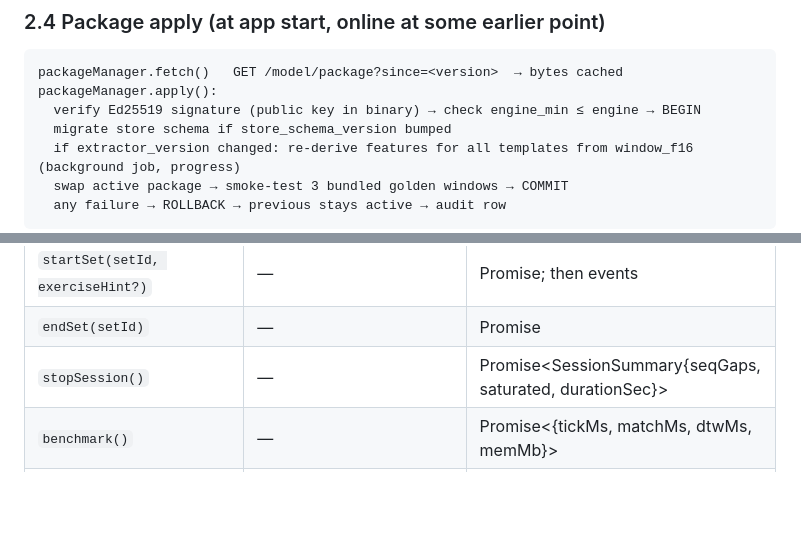
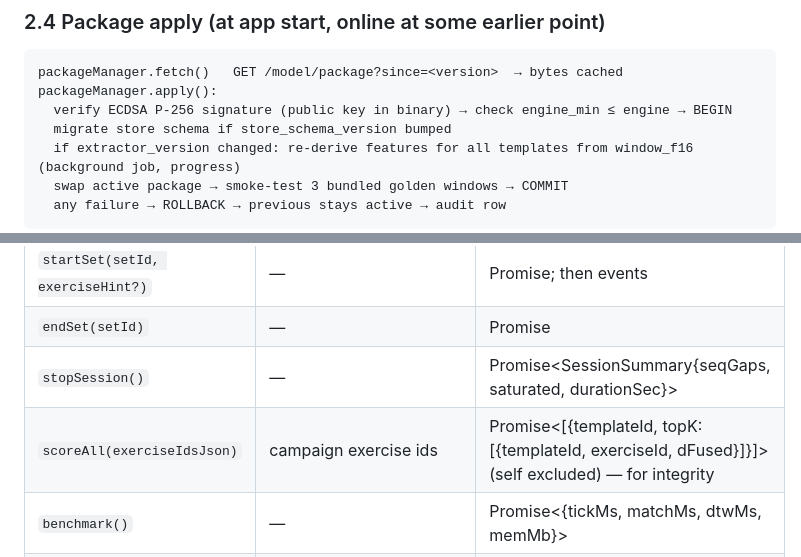
Before and after one commit to quirkfly/ironpal, a Markdown page: docs/ironpal-self-training-model-design.md, 2 parts joined by grey strips. Rendered like a GitHub page; blank space fills up the shorter version.

````diff
--- a/docs/ironpal-self-training-model-design.md
+++ b/docs/ironpal-self-training-model-design.md
@@ -138,7 +145,7 @@ Budget: ≤ 2 s (model PRD R1); measured in the harness.
 ```
 packageManager.fetch()   GET /model/package?since=<version>  → bytes cached
 packageManager.apply():
-  verify Ed25519 signature (public key in binary) → check engine_min ≤ engine → BEGIN
+  verify ECDSA P-256 signature (public key in binary) → check engine_min ≤ engine → BEGIN
   migrate store schema if store_schema_version bumped
   if extractor_version changed: re-derive features for all templates from window_f16 (background job, progress)
   swap active package → smoke-test 3 bundled golden windows → COMMIT
@@ -431,6 +444,7 @@ The POC `templates` table is migrated into this one as `kind='prior', source='fo
 | `startSet(setId, exerciseHint?)` | — | Promise<void>; then events |
 | `endSet(setId)` | — | Promise<SetResult> |
 | `stopSession()` | — | Promise<SessionSummary{seqGaps, saturated, durationSec}> |
+| `scoreAll(exerciseIdsJson)` | campaign exercise ids | Promise<[{templateId, topK:[{templateId, exerciseId, dFused}]}]> (self excluded) — for integrity |
 | `benchmark()` | — | Promise<{tickMs, matchMs, dtwMs, memMb}> |
 | events | `GateEvent`, `RepEvent`, `MatchEvent(provisional)`, `LinkEvent{seqGaps, saturated, mtu}` | |
 
````
Also changed, not shown: other parts of docs/ironpal-self-training-model-design.md (+36 -20 lines), docs/ironpal-self-training-model-design_grilled.md (added, +108 -0 lines).
